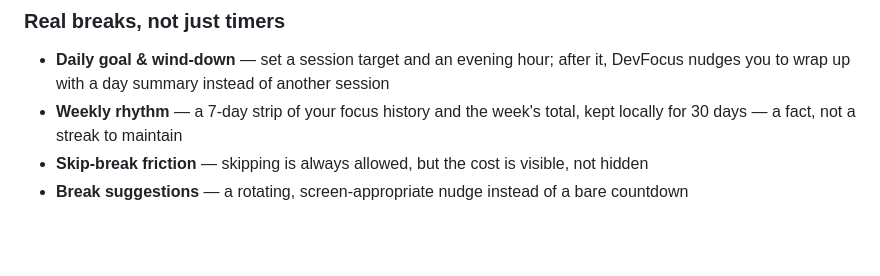
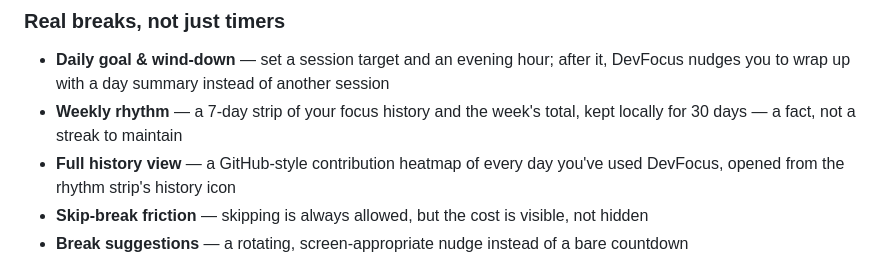
Before and after one commit to AkshayAshokCode/vscode-devfocus, a Markdown page: README.md, the part around the change. Drawn GitHub-style; blank space fills up the shorter version.

Commit message:
docs: mention full history heatmap view in README
Co-Authored-By: Claude Sonnet 5 <noreply@anthropic.com>

```diff
--- a/README.md
+++ b/README.md
@@ -66,6 +66,7 @@ a defensible end to the day.
 
 - **Daily goal & wind-down** — set a session target and an evening hour; after it, DevFocus nudges you to wrap up with a day summary instead of another session
 - **Weekly rhythm** — a 7-day strip of your focus history and the week's total, kept locally for 30 days — a fact, not a streak to maintain
+- **Full history view** — a GitHub-style contribution heatmap of every day you've used DevFocus, opened from the rhythm strip's history icon
 - **Skip-break friction** — skipping is always allowed, but the cost is visible, not hidden
 - **Break suggestions** — a rotating, screen-appropriate nudge instead of a bare countdown
 
```
